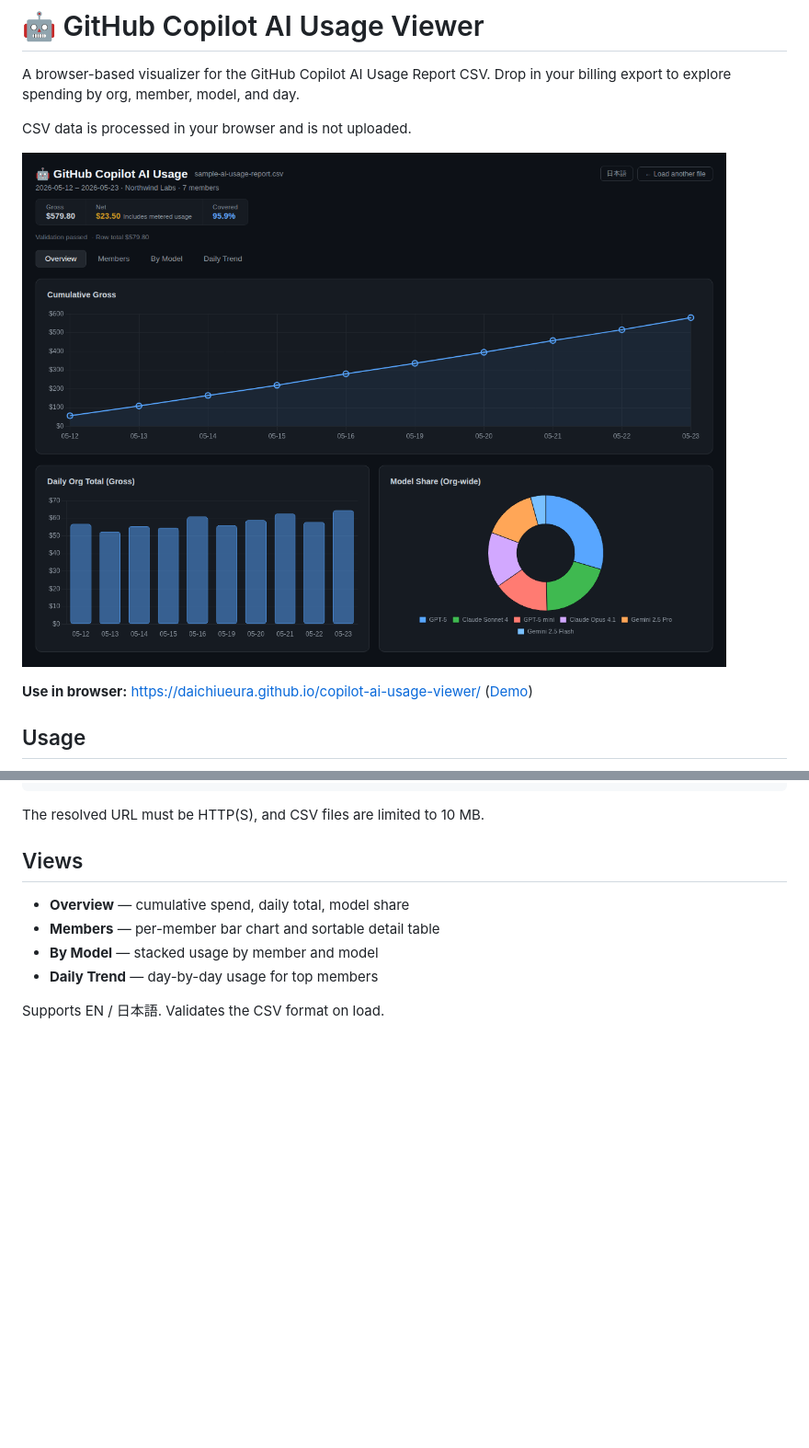
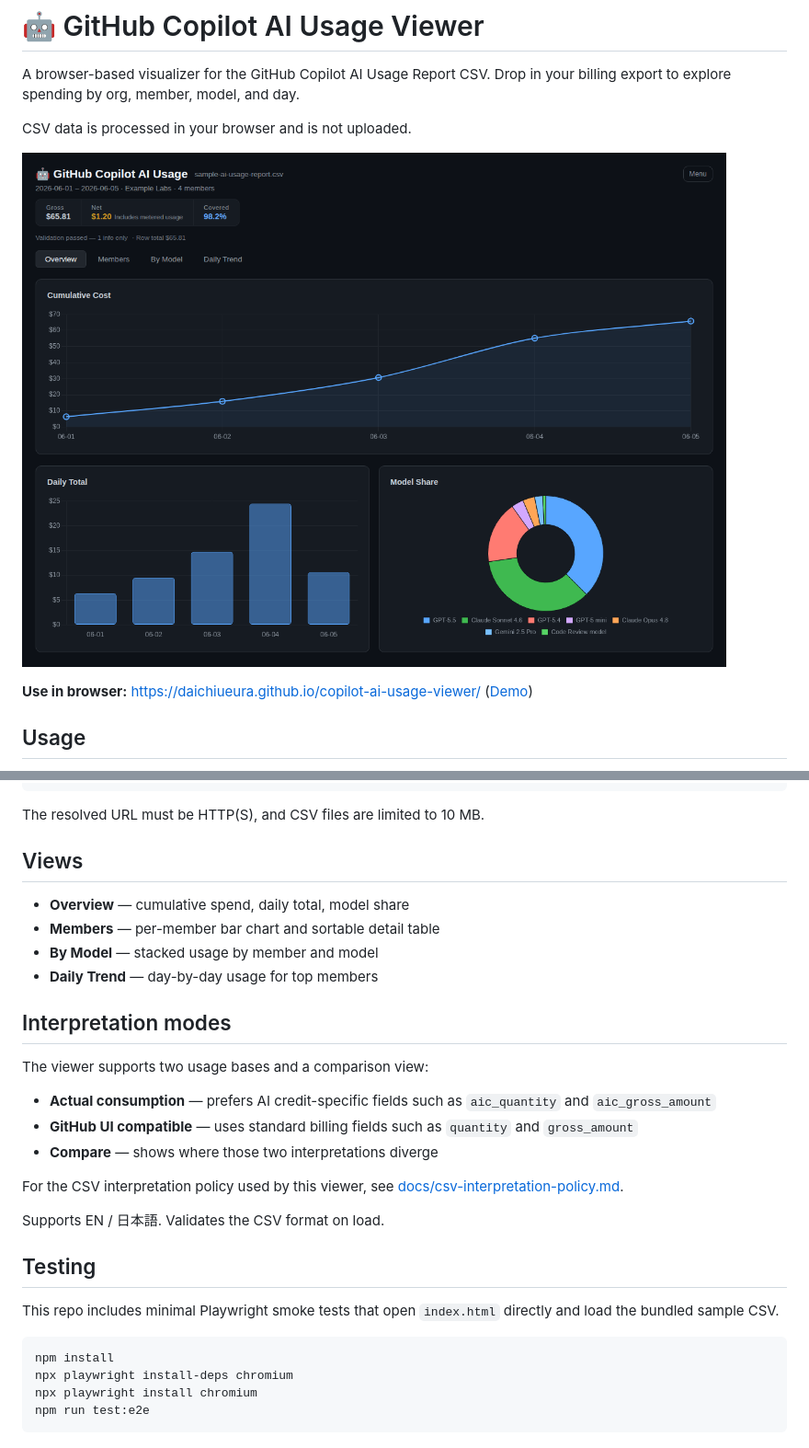
Before and after one commit to DaichiUeura/copilot-ai-usage-viewer, a Markdown page: README.md, 2 parts joined by grey strips. Shown at 92% size. Rendered like a GitHub page; pictures changed too: assets/readme-overview.png; blank space fills up the shorter version.

Commit message:
Add AI usage interpretation modes

````diff
--- a/README.md
+++ b/README.md
@@ -38,4 +38,25 @@ The resolved URL must be HTTP(S), and CSV files are limited to 10 MB.
 - **By Model** — stacked usage by member and model
 - **Daily Trend** — day-by-day usage for top members
 
+## Interpretation modes
+
+The viewer supports two usage bases and a comparison view:
+
+- **Actual consumption** — prefers AI credit-specific fields such as `aic_quantity` and `aic_gross_amount`
+- **GitHub UI compatible** — uses standard billing fields such as `quantity` and `gross_amount`
+- **Compare** — shows where those two interpretations diverge
+
+For the CSV interpretation policy used by this viewer, see [docs/csv-interpretation-policy.md](docs/csv-interpretation-policy.md).
+
 Supports EN / 日本語. Validates the CSV format on load.
+
+## Testing
+
+This repo includes minimal Playwright smoke tests that open `index.html` directly and load the bundled sample CSV.
+
+```bash
+npm install
+npx playwright install-deps chromium
+npx playwright install chromium
+npm run test:e2e
+```
````
Also changed, not shown: docs/csv-interpretation-policy.md (added, +115 -0 lines), 7 other files.
